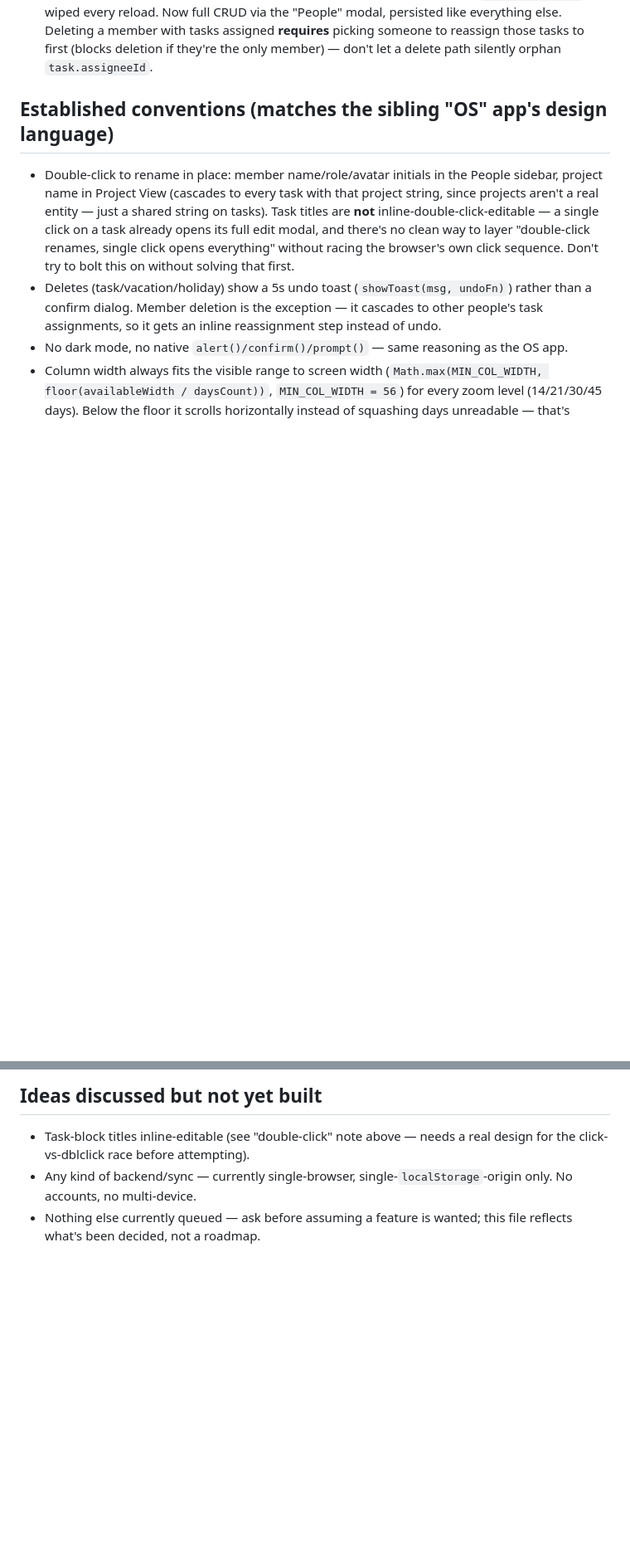
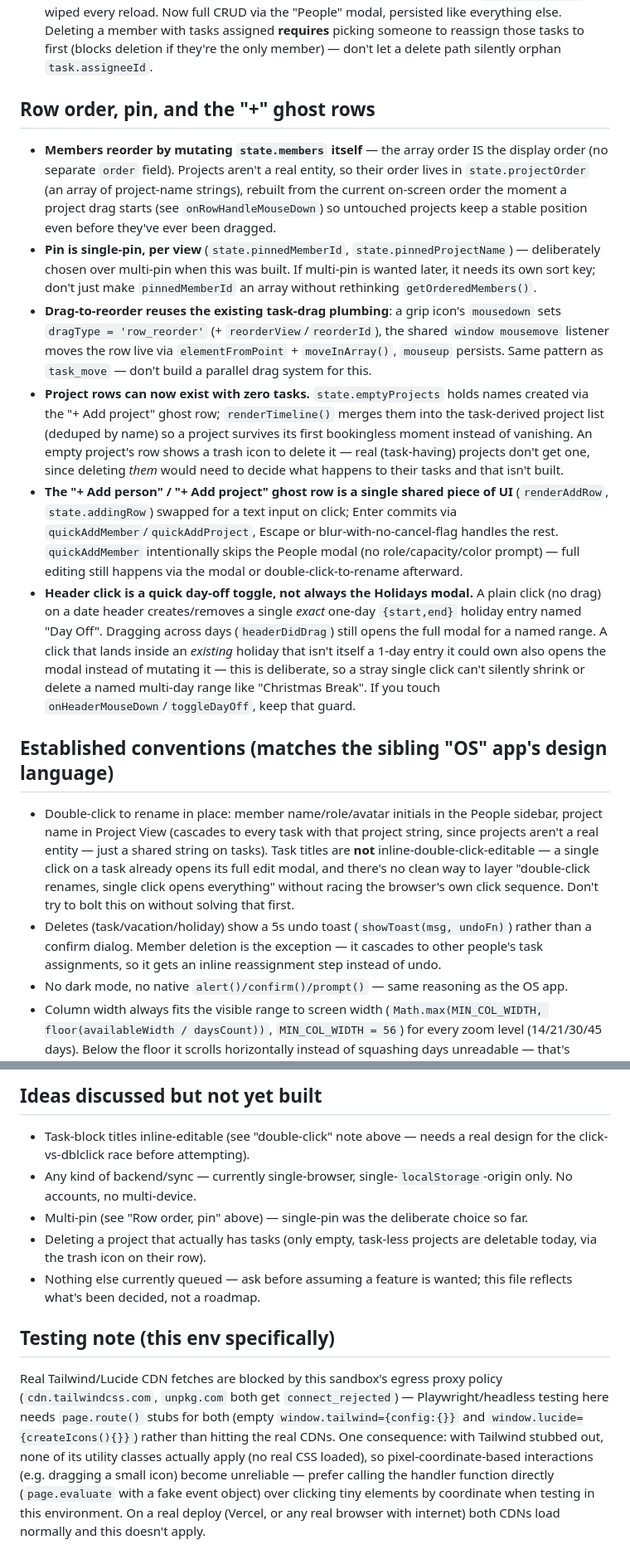
Before and after one commit to chabes-dev/resource-manager, a Markdown page: CLAUDE.md, 2 parts joined by grey strips. Shown at 83% size. GitHub-like rendering; blank space fills up the shorter version.

Commit message:
Document row order/pin, ghost-row, and day-off toggle decisions in CLAUDE.md
Co-Authored-By: Claude Sonnet 5 <noreply@anthropic.com>
Claude-Session: https://claude.ai/code/session_01PmJRbxYpSBg3A7kFmBE12a

```diff
--- a/CLAUDE.md
+++ b/CLAUDE.md
@@ -50,6 +53,44 @@ in the code but aren't.
    persisted like everything else. Deleting a member with tasks assigned **requires**
    picking someone to reassign those tasks to first (blocks deletion if they're the
    only member) — don't let a delete path silently orphan `task.assigneeId`.
+
+## Row order, pin, and the "+" ghost rows
+
+- **Members reorder by mutating `state.members` itself** — the array order IS the
+  display order (no separate `order` field). Projects aren't a real entity, so their
+  order lives in `state.projectOrder` (an array of project-name strings), rebuilt
+  from the current on-screen order the moment a project drag starts (see
+  `onRowHandleMouseDown`) so untouched projects keep a stable position even before
+  they've ever been dragged.
+- **Pin is single-pin, per view** (`state.pinnedMemberId`, `state.pinnedProjectName`)
+  — deliberately chosen over multi-pin when this was built. If multi-pin is wanted
+  later, it needs its own sort key; don't just make `pinnedMemberId` an array without
+  rethinking `getOrderedMembers()`.
+- **Drag-to-reorder reuses the existing task-drag plumbing**: a grip icon's
+  `mousedown` sets `dragType = 'row_reorder'` (+ `reorderView`/`reorderId`), the
+  shared `window mousemove` listener moves the row live via `elementFromPoint` +
+  `moveInArray()`, `mouseup` persists. Same pattern as `task_move` — don't build a
+  parallel drag system for this.
+- **Project rows can now exist with zero tasks.** `state.emptyProjects` holds names
+  created via the "+ Add project" ghost row; `renderTimeline()` merges them into the
+  task-derived project list (deduped by name) so a project survives its first
+  bookingless moment instead of vanishing. An empty project's row shows a trash icon
+  to delete it — real (task-having) projects don't get one, since deleting *them*
+  would need to decide what happens to their tasks and that isn't built.
+- **The "+ Add person" / "+ Add project" ghost row is a single shared piece of UI**
+  (`renderAddRow`, `state.addingRow`) swapped for a text input on click; Enter
+  commits via `quickAddMember`/`quickAddProject`, Escape or blur-with-no-cancel-flag
+  handles the rest. `quickAddMember` intentionally skips the People modal (no
+  role/capacity/color prompt) — full editing still happens via the modal or
+  double-click-to-rename afterward.
+- **Header click is a quick day-off toggle, not always the Holidays modal.** A plain
+  click (no drag) on a date header creates/removes a single *exact* one-day
+  `{start,end}` holiday entry named "Day Off". Dragging across days (`headerDidDrag`)
+  still opens the full modal for a named range. A click that lands inside an
+  *existing* holiday that isn't itself a 1-day entry it could own also opens the
+  modal instead of mutating it — this is deliberate, so a stray single click can't
+  silently shrink or delete a named multi-day range like "Christmas Break". If you
+  touch `onHeaderMouseDown`/`toggleDayOff`, keep that guard.
 
 ## Established conventions (matches the sibling "OS" app's design language)
 - Double-click to rename in place: member name/role/avatar initials in the People
@@ -87,5 +128,20 @@ function bugs.
   design for the click-vs-dblclick race before attempting).
 - Any kind of backend/sync — currently single-browser, single-`localStorage`-origin
   only. No accounts, no multi-device.
+- Multi-pin (see "Row order, pin" above) — single-pin was the deliberate choice so far.
+- Deleting a project that actually has tasks (only empty, task-less projects are
+  deletable today, via the trash icon on their row).
 - Nothing else currently queued — ask before assuming a feature is wanted; this file
   reflects what's been decided, not a roadmap.
+
+## Testing note (this env specifically)
+Real Tailwind/Lucide CDN fetches are blocked by this sandbox's egress proxy policy
+(`cdn.tailwindcss.com`, `unpkg.com` both get `connect_rejected`) — Playwright/headless
+testing here needs `page.route()` stubs for both (empty `window.tailwind={config:{}}`
+and `window.lucide={createIcons(){}}`) rather than hitting the real CDNs. One
+consequence: with Tailwind stubbed out, none of its utility classes actually apply
+(no real CSS loaded), so pixel-coordinate-based interactions (e.g. dragging a small
+icon) become unreliable — prefer calling the handler function directly
+(`page.evaluate` with a fake event object) over clicking tiny elements by coordinate
+when testing in this environment. On a real deploy (Vercel, or any real browser with
+internet) both CDNs load normally and this doesn't apply.
```
Also changed, not shown: other parts of CLAUDE.md (+3 -0 lines).
